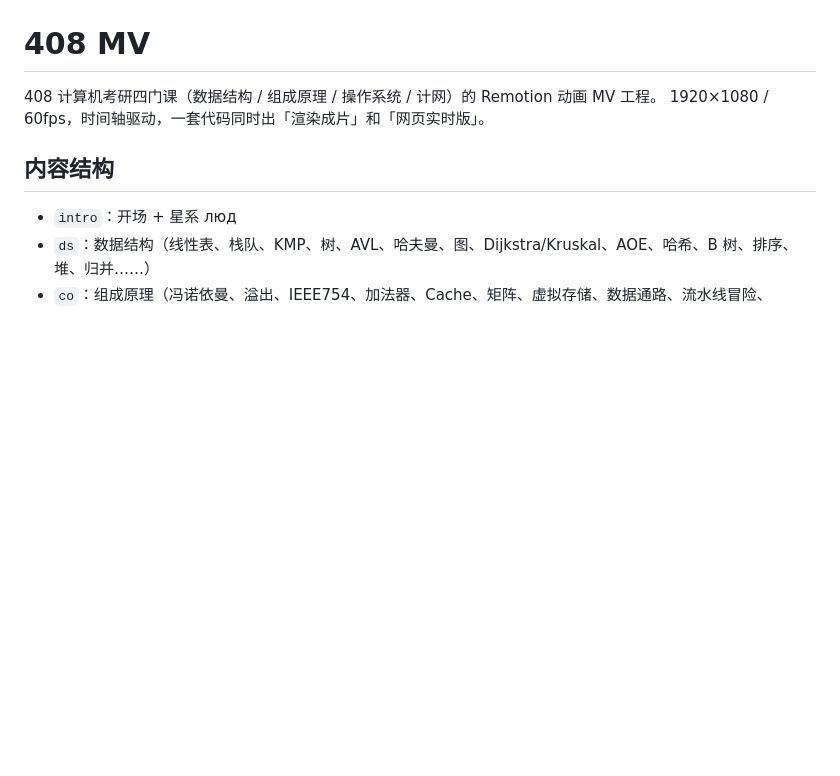
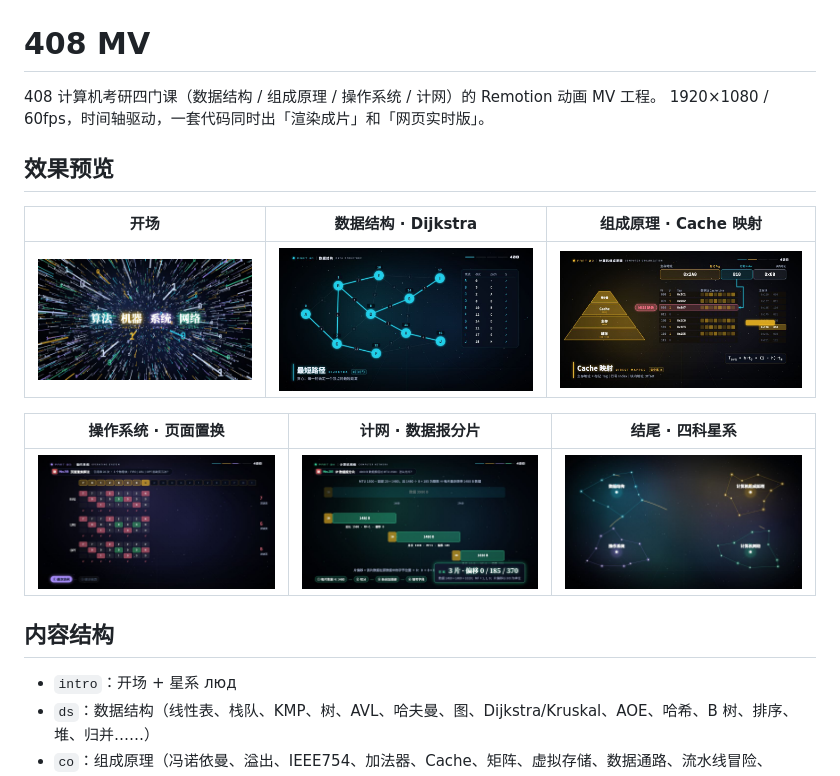
Before and after one commit to Bemly/408, a Markdown page: README.md, the part around the change. Drawn GitHub-style; pictures changed too: docs/screenshots/00-intro.jpg (added), docs/screenshots/01-ds-dijkstra.jpg (added), docs/screenshots/02-co-cache.jpg (added); blank space fills up the shorter version.

Commit message:
docs: README 加 6 张效果预览截图（开场/DS/CO/OS/CN/结尾）

```diff
--- a/README.md
+++ b/README.md
@@ -2,6 +2,16 @@
 
 408 计算机考研四门课（数据结构 / 组成原理 / 操作系统 / 计网）的 Remotion 动画 MV 工程。
 1920×1080 / 60fps，时间轴驱动，一套代码同时出「渲染成片」和「网页实时版」。
+
+## 效果预览
+
+| 开场 | 数据结构 · Dijkstra | 组成原理 · Cache 映射 |
+|---|---|---|
+| ![开场](docs/screenshots/00-intro.jpg) | ![Dijkstra](docs/screenshots/01-ds-dijkstra.jpg) | ![Cache映射](docs/screenshots/02-co-cache.jpg) |
+
+| 操作系统 · 页面置换 | 计网 · 数据报分片 | 结尾 · 四科星系 |
+|---|---|---|
+| ![页面置换](docs/screenshots/03-os-paging.jpg) | ![数据报分片](docs/screenshots/04-cn-frag.jpg) | ![结尾](docs/screenshots/05-finale.jpg) |
 
 ## 内容结构
 
```
